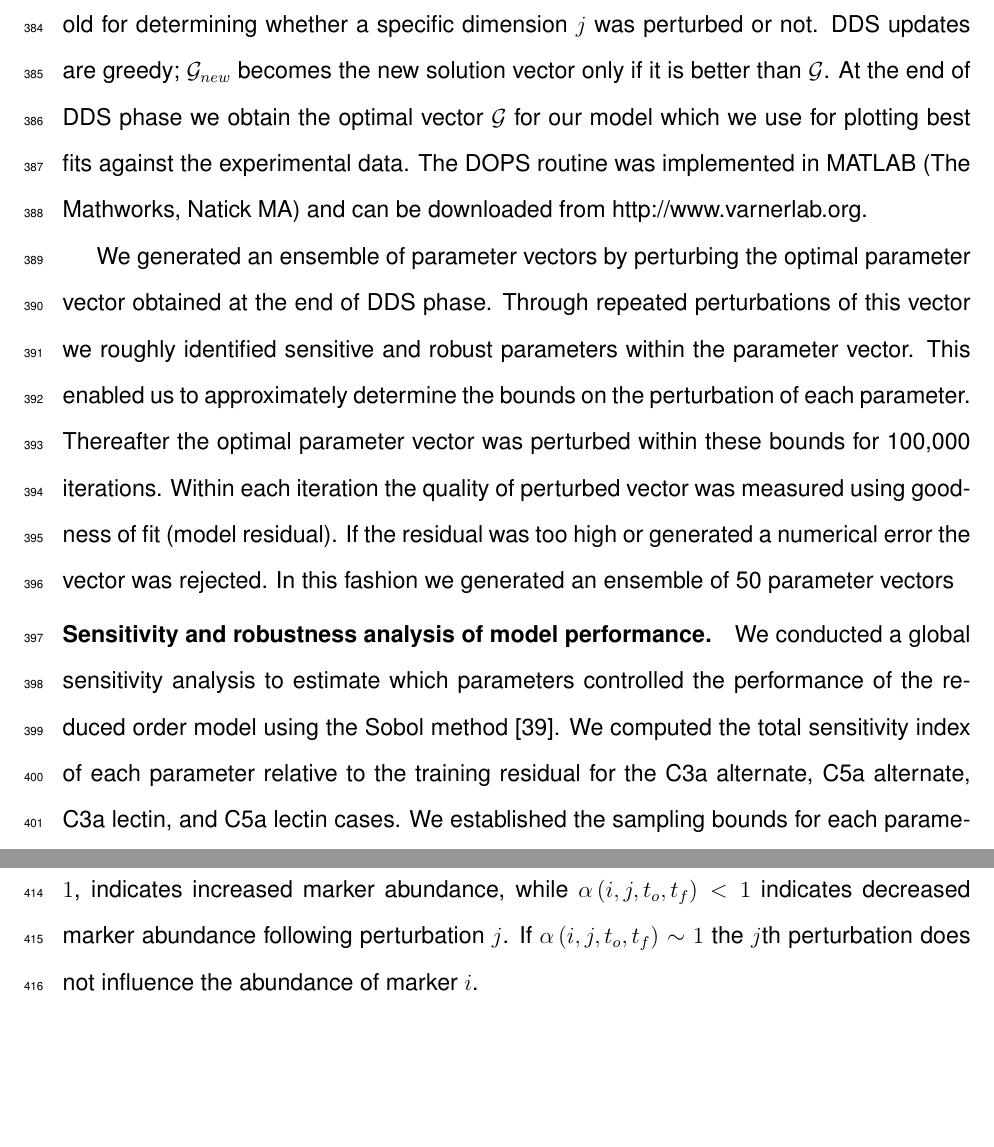
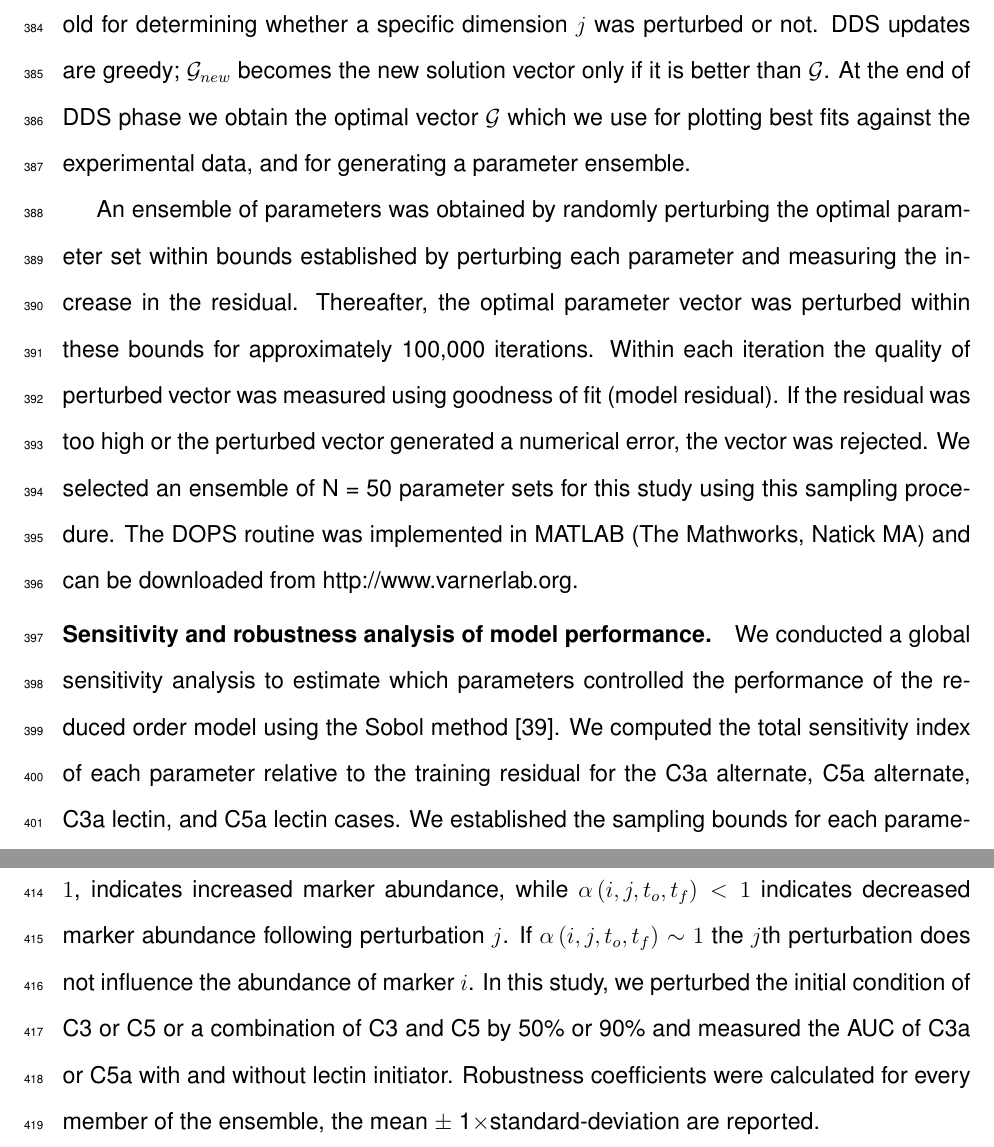
Before and after one commit to varnerlab/Complement_Manuscript_Repository, a LaTeX document (Paper_v4.tex): two parts of pages 20 and 21 of 34, joined at a grey line, cut so that both start at the same text, the shorter picture padded with empty space. Compiled offline with pdfLaTeX.

Commit message:
Going to bed ...

```diff
--- a/Paper_v4.tex
+++ b/Paper_v4.tex
@@ -517,9 +517,14 @@ and $\sigma$ denotes the perturbation amplitude:
 	\sigma = {R}(\mathbf{p}^U - \mathbf{p}^L)
 \end{equation}
 where ${R}$ is the scalar perturbation size parameter, $\mathbf{p}^U$ and $\mathbf{p}^L$ are ($\mathcal{K}\times{1}$) vectors that represent the maximum and minimum bounds on each dimension. The set $\mathbf{J}$ was constructed using a monotonically decreasing probability function $\mathcal{P}_{i}$ that represents a threshold for determining whether a specific dimension $j$ was perturbed or not. DDS updates are greedy; $\mathcal{G}_{new}$ becomes the new solution vector only if it is better than $\mathcal{G}$.
-At the end of DDS phase we obtain the optimal vector  $\mathcal{G}$ for our model which we use for plotting best fits against the experimental data. The DOPS routine was implemented in MATLAB (The Mathworks, Natick MA) and can be downloaded from http://www.varnerlab.org.
+At the end of DDS phase we obtain the optimal vector  $\mathcal{G}$ which we use for plotting best fits against the experimental data, and for generating a parameter ensemble.
 
-We generated an ensemble of parameter vectors by perturbing the optimal parameter vector obtained at the end of DDS phase. Through repeated perturbations of this vector we roughly identified sensitive and robust parameters within the parameter vector. This enabled us to approximately determine the bounds on the perturbation of each parameter. Thereafter the optimal parameter vector was perturbed within these bounds for 100,000 iterations. Within each iteration the quality of perturbed vector was measured using goodness of fit (model residual). If the residual was too high or generated a numerical error the vector was rejected. In this fashion we generated an ensemble of 50 parameter vectors
+An ensemble of parameters was obtained by randomly perturbing the optimal parameter set within bounds established by perturbing each parameter and measuring the increase in the residual.
+Thereafter, the optimal parameter vector was perturbed within these bounds for approximately 100,000 iterations.
+Within each iteration the quality of perturbed vector was measured using goodness of fit (model residual).
+If the residual was too high or the perturbed vector generated a numerical error, the vector was rejected.
+We selected an ensemble of N = 50 parameter sets for this study using this sampling procedure.
+The DOPS routine was implemented in MATLAB (The Mathworks, Natick MA) and can be downloaded from http://www.varnerlab.org.
 
 %From each of these local points, a globally best error is identified. Both the local and global error
 %are then used to update the parameter estimates of each particle using the rules:
@@ -547,6 +552,8 @@ Robustness coefficients denoted by $\alpha\left(i,j,t_{o},t_{f}\right)$ are defi
 \end{equation}
 Here $t_o$ and $t_f$ denote the initial and final simulation time respectively, while $i$ and $j$ denote the indices for the marker and the perturbation respectively.
 A value of $\alpha\left(i,j,t_{o},t_{f}\right)>1$, indicates increased marker abundance, while $\alpha\left(i,j,t_{o},t_{f}\right)<1$ indicates decreased marker abundance following perturbation $j$. If $\alpha\left(i,j,t_{o},t_{f}\right)\sim{1}$ the $j$th perturbation does not influence the abundance of marker $i$.
+In this study, we perturbed the initial condition of C3 or C5 or a combination of C3 and C5 by 50\% or 90\% and measured the AUC of C3a or C5a with and without lectin initiator.
+Robustness coefficients were calculated for every member of the ensemble, the mean $\pm$ 1$\times$standard-deviation are reported.
 
 %Need to talk more about biochemical benefits and importance for of biochemical problems
 
```
Also changed, not shown: Paper_v4.tex (2 more changed lines), 1 other file.
